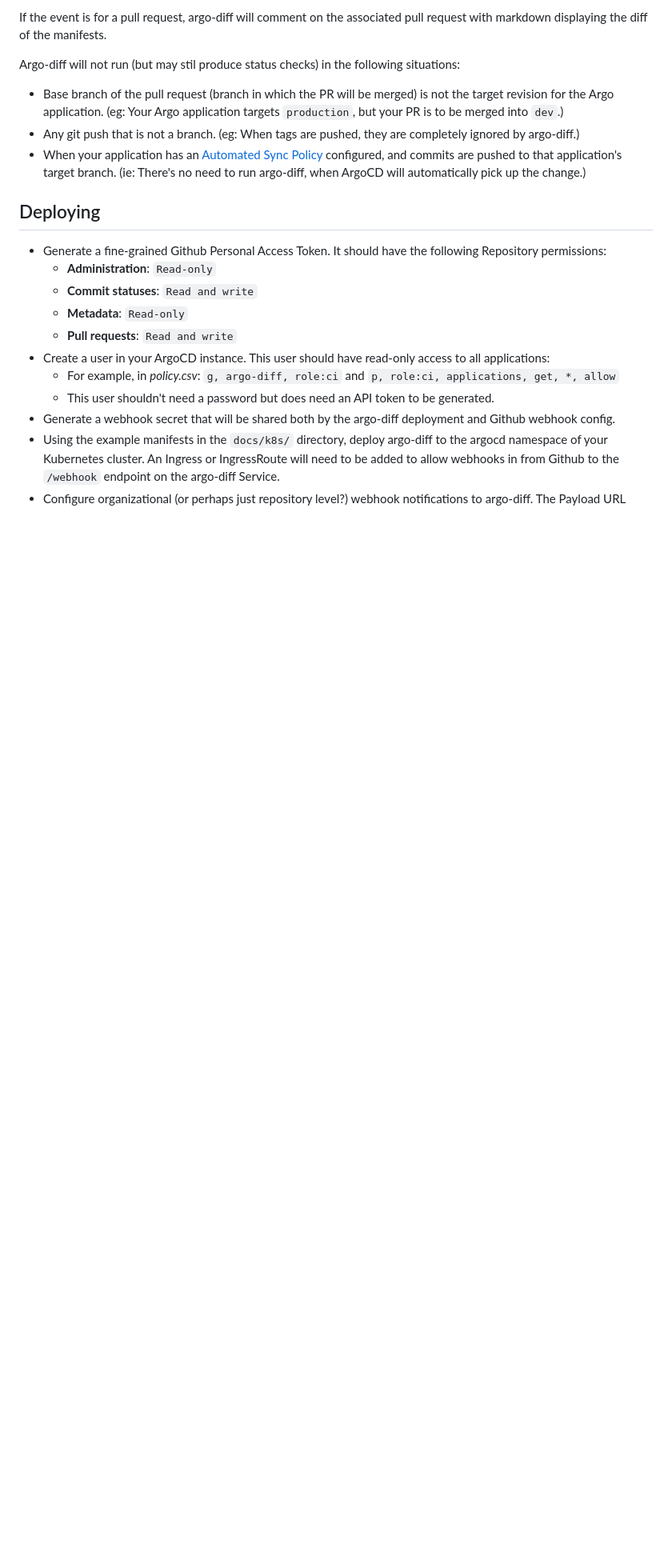
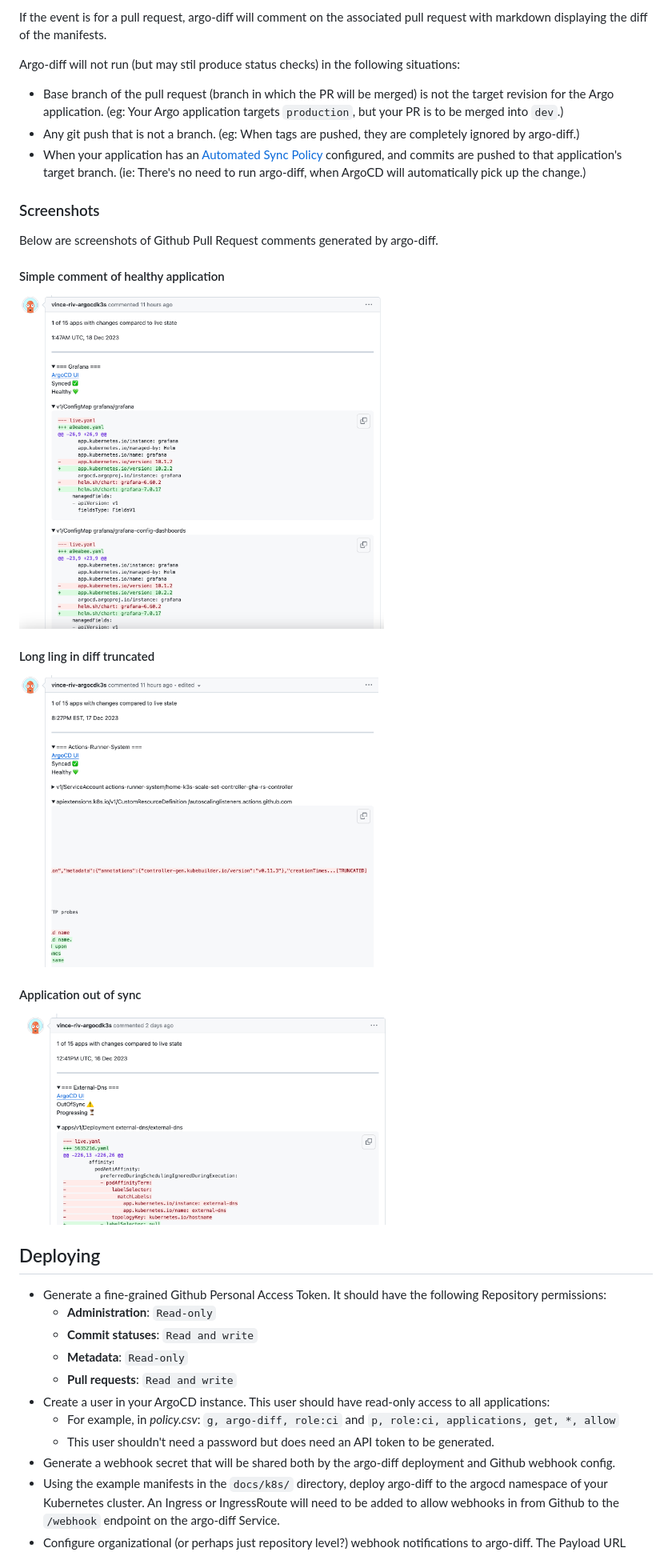
Before and after one commit to vince-riv/argo-diff, a Markdown page: README.md, the part around the change. Shown at 80% size. Rendered like a GitHub page; pictures changed too: docs/img/diff-comment-00.png (added), docs/img/diff-comment-01-long-line.png (added), docs/img/diff-comment-02-app-out-of-sync.png (added); blank space fills up the shorter version.

Commit message:
chore: Add screenshots to README

```diff
--- a/README.md
+++ b/README.md
@@ -26,6 +26,20 @@ Argo-diff will not run (but may stil produce status checks) in the following sit
     [Automated Sync Policy](https://argo-cd.readthedocs.io/en/stable/user-guide/auto_sync/) configured, and
     commits are pushed to that application's target branch. (ie: There's no need to run argo-diff, when ArgoCD
     will automatically pick up the change.)
+
+### Screenshots
+
+Below are screenshots of Github Pull Request comments generated by argo-diff.
+
+#### Simple comment of healthy application
+<img src="./docs/img/diff-comment-00.png?raw=true" width="456" />
+
+#### Long ling in diff truncated
+<img src="./docs/img/diff-comment-01-long-line.png?raw=true" width="449" />
+
+#### Application out of sync
+<img src="./docs/img/diff-comment-02-app-out-of-sync.png?raw=true" width="462" />
+
 
 ## Deploying
 
```
